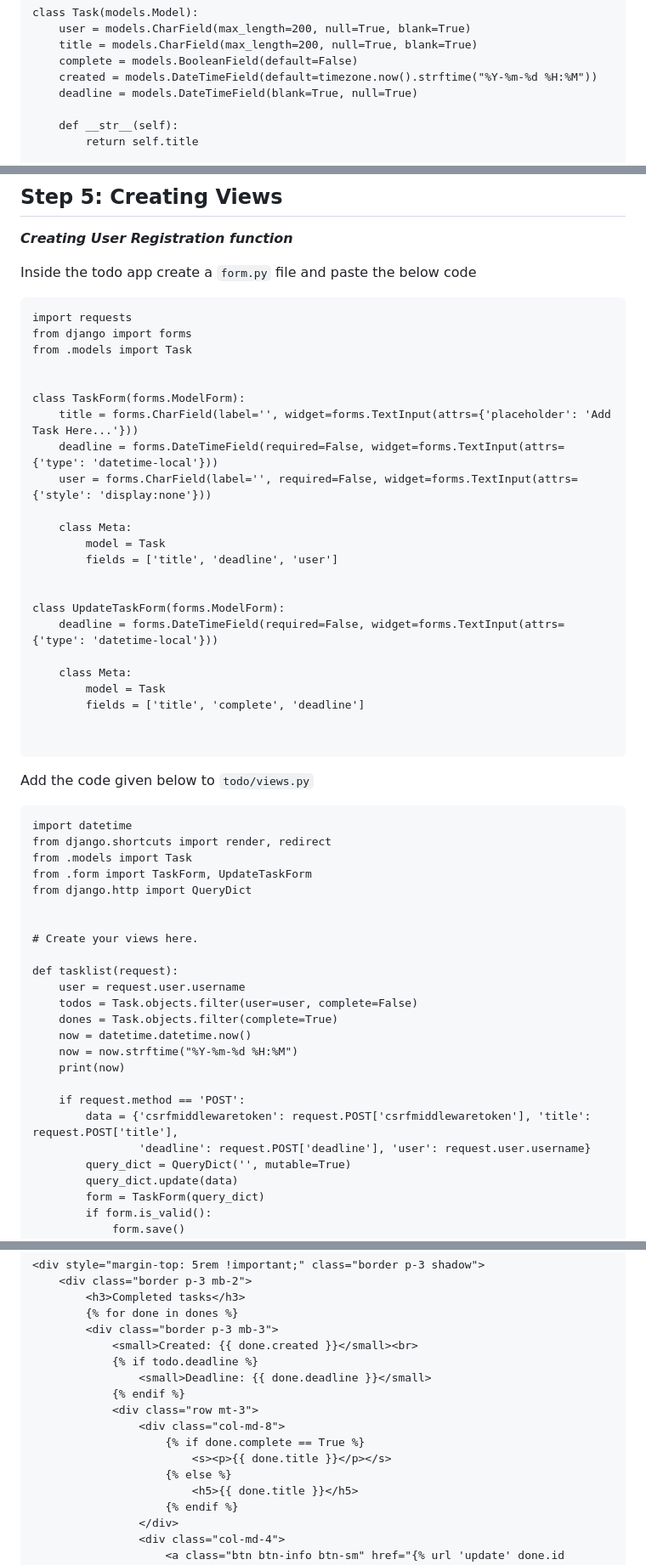
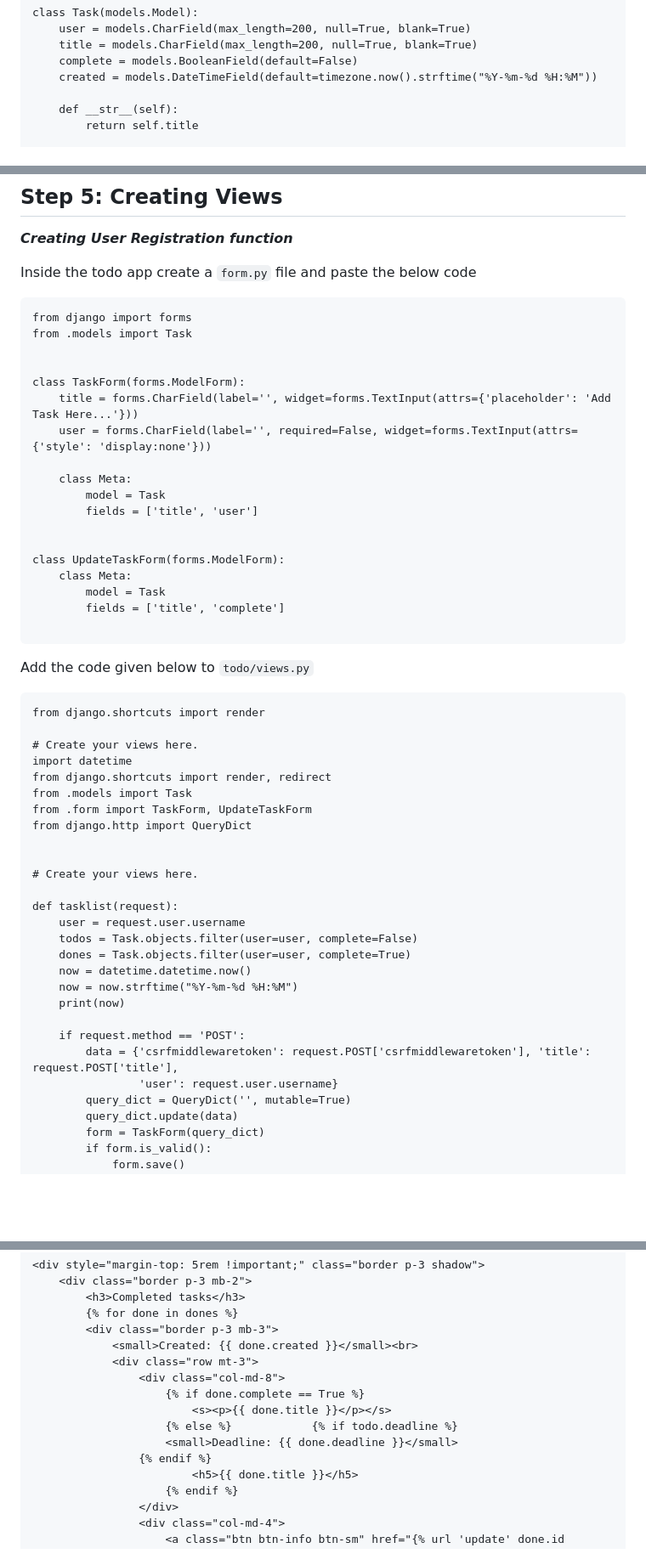
Before and after one commit to sanumuhammedc/django-crud, a Markdown page: README.md, 3 parts joined by grey strips. Shown: that part at 85% size. Rendered like a GitHub page; blank space fills up the shorter version.

````diff
--- a/README.md
+++ b/README.md
@@ -106,7 +106,6 @@ class Task(models.Model):
     title = models.CharField(max_length=200, null=True, blank=True)
     complete = models.BooleanField(default=False)
     created = models.DateTimeField(default=timezone.now().strftime("%Y-%m-%d %H:%M"))
-    deadline = models.DateTimeField(blank=True, null=True)
 
     def __str__(self):
         return self.title
@@ -147,34 +146,32 @@ urlpatterns = [
 Inside the todo app create a ```form.py``` file and paste the below code
 
 ```
-import requests
 from django import forms
 from .models import Task
 
 
 class TaskForm(forms.ModelForm):
     title = forms.CharField(label='', widget=forms.TextInput(attrs={'placeholder': 'Add Task Here...'}))
-    deadline = forms.DateTimeField(required=False, widget=forms.TextInput(attrs={'type': 'datetime-local'}))
     user = forms.CharField(label='', required=False, widget=forms.TextInput(attrs={'style': 'display:none'}))
 
     class Meta:
         model = Task
-        fields = ['title', 'deadline', 'user']
+        fields = ['title', 'user']
 
 
 class UpdateTaskForm(forms.ModelForm):
-    deadline = forms.DateTimeField(required=False, widget=forms.TextInput(attrs={'type': 'datetime-local'}))
-
     class Meta:
         model = Task
-        fields = ['title', 'complete', 'deadline']
-
+        fields = ['title', 'complete']
 
 ```
 
 Add the code given below to ```todo/views.py```
 
 ```
+from django.shortcuts import render
+
+# Create your views here.
 import datetime
 from django.shortcuts import render, redirect
 from .models import Task
@@ -187,14 +184,14 @@ from django.http import QueryDict
 def tasklist(request):
     user = request.user.username
     todos = Task.objects.filter(user=user, complete=False)
-    dones = Task.objects.filter(complete=True)
+    dones = Task.objects.filter(user=user, complete=True)
     now = datetime.datetime.now()
     now = now.strftime("%Y-%m-%d %H:%M")
     print(now)
 
     if request.method == 'POST':
         data = {'csrfmiddlewaretoken': request.POST['csrfmiddlewaretoken'], 'title': request.POST['title'],
-                'deadline': request.POST['deadline'], 'user': request.user.username}
+                'user': request.user.username}
         query_dict = QueryDict('', mutable=True)
         query_dict.update(data)
         form = TaskForm(query_dict)
@@ -534,14 +481,13 @@
         {% for done in dones %}
         <div class="border p-3 mb-3">
             <small>Created: {{ done.created }}</small><br>
-            {% if todo.deadline %}
-                <small>Deadline: {{ done.deadline }}</small>
-            {% endif %}
             <div class="row mt-3">
                 <div class="col-md-8">
                     {% if done.complete == True %}
                         <s><p>{{ done.title }}</p></s>
-                    {% else %}
+                    {% else %}            {% if todo.deadline %}
+                    <small>Deadline: {{ done.deadline }}</small>
+                {% endif %}
                         <h5>{{ done.title }}</h5>
                     {% endif %}
                 </div>
````
Also changed, not shown: other parts of README.md (+38 -95 lines).
